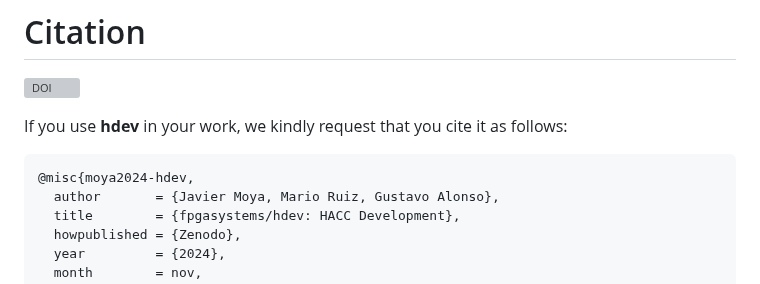
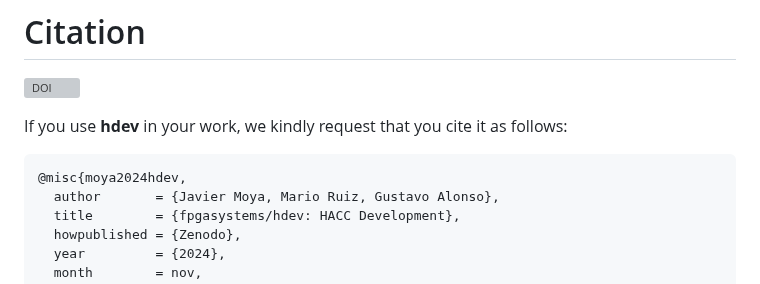
Before and after one commit to fpgasystems/hdev, a Markdown page: README.md, the part around the change. Drawn GitHub-style; grey boxes are pictures that could not be loaded.

Commit message:
Fix citing

````diff
--- a/README.md
+++ b/README.md
@@ -40,7 +40,7 @@ Overall, **hdev** helps create better acceleration solutions for research instit
 If you use **hdev** in your work, we kindly request that you cite it as follows:
 
 ```
-@misc{moya2024-hdev,
+@misc{moya2024hdev,
   author       = {Javier Moya, Mario Ruiz, Gustavo Alonso},
   title        = {fpgasystems/hdev: HACC Development},
   howpublished = {Zenodo},
````
